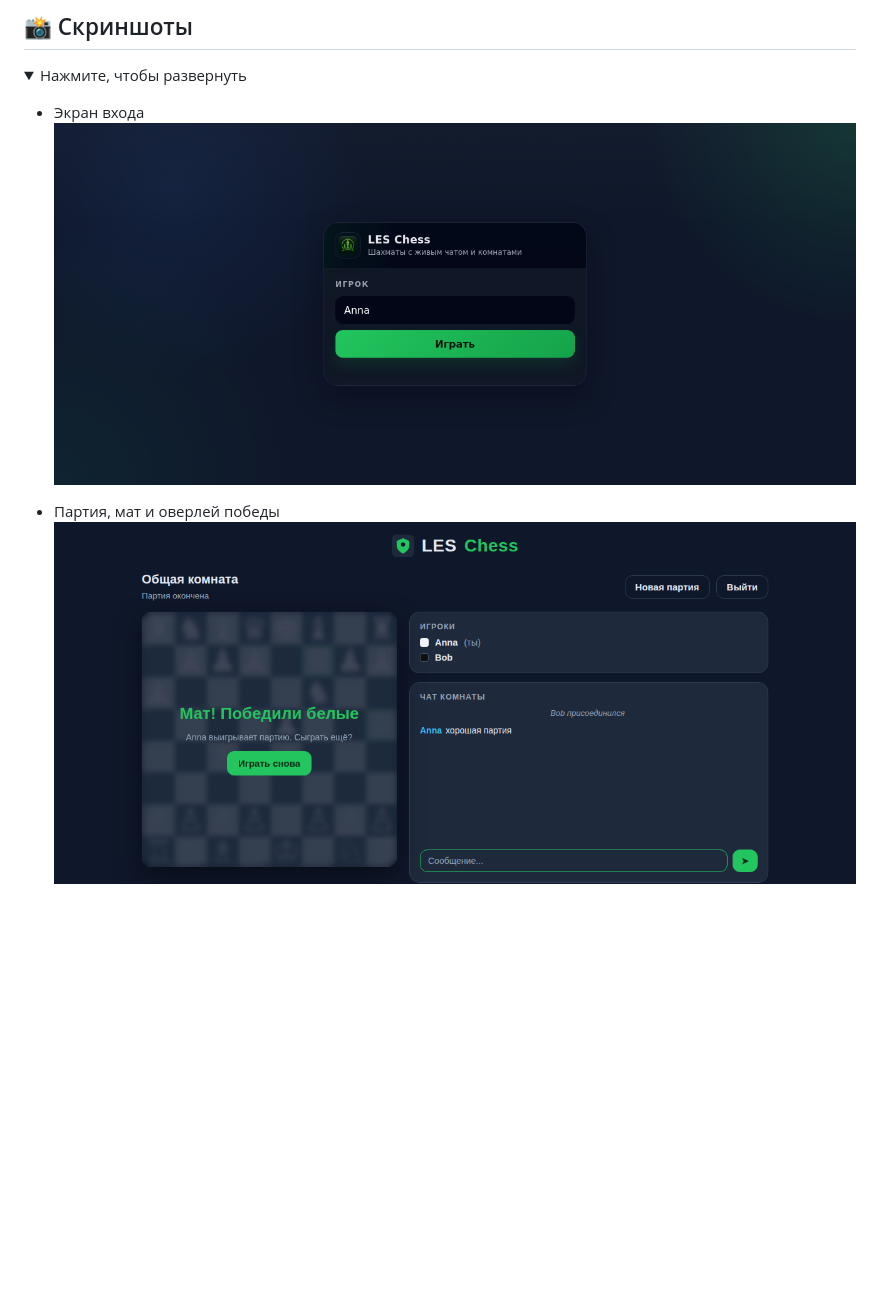
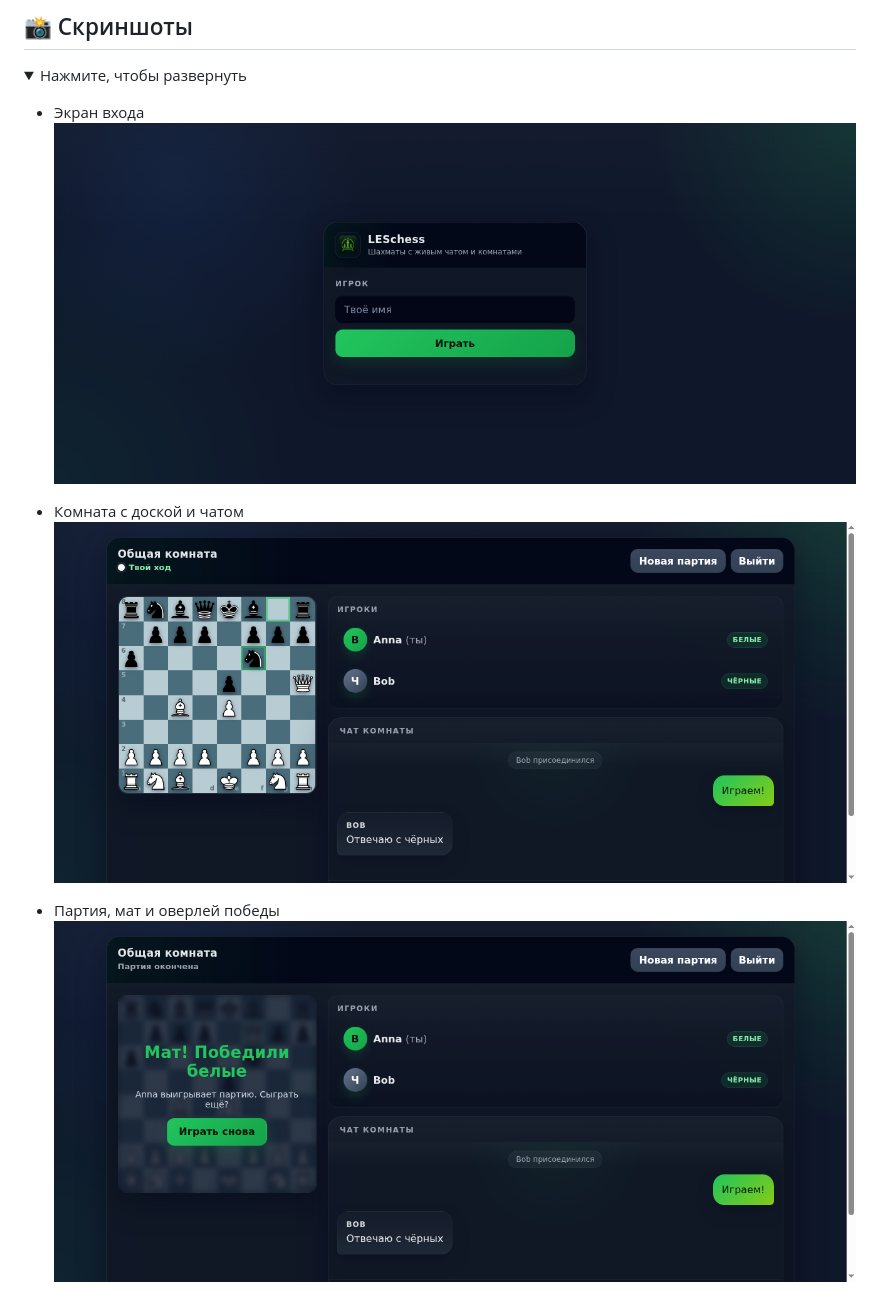
Before and after one commit to Filldor2033/LESchess, a Markdown page: README.md, the part around one of its changes. Rendered like a GitHub page; pictures changed too: screenshots/screenshot_checkmate.png, screenshots/screenshot_redesign_auth.png, screenshots/screenshot_redesign_room.png; folded sections open; blank space fills up the shorter version.

```diff
--- a/README.md
+++ b/README.md
@@ -67,6 +67,9 @@
 - Экран входа <br>
 ![Auth](screenshots/screenshot_redesign_auth.png)
 
+- Комната с доской и чатом <br>
+![Room](screenshots/screenshot_redesign_room.png)
+
 - Партия, мат и оверлей победы <br>
 ![Checkmate](screenshots/screenshot_checkmate.png)
 
```
Also changed, not shown: other parts of README.md (+5 -2 lines), screenshots/screenshot_pieces.png (deleted).
